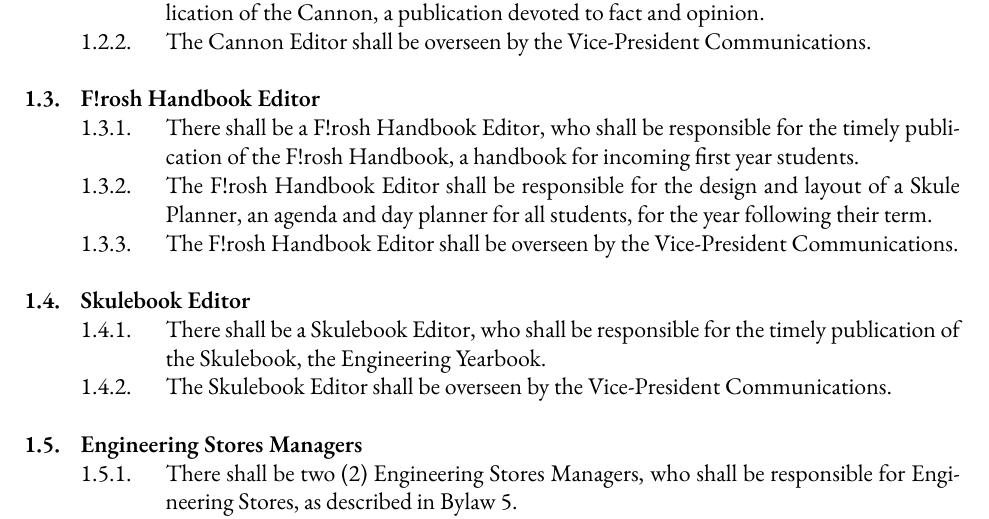
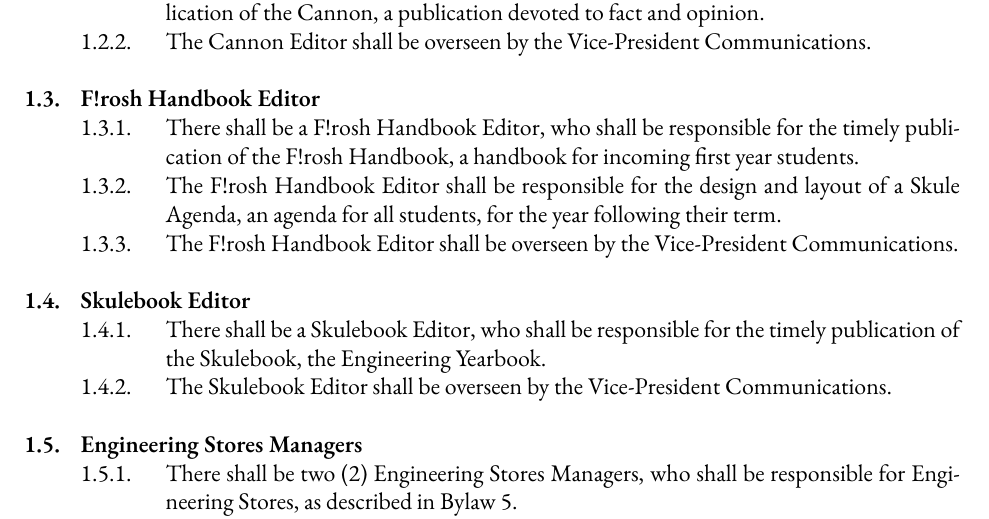
Before and after one commit to skule/bylaws, a LaTeX document (Bylaw 2.tex): part of page 3 of 10, cut so that both start at the same text. Compiled offline with XeLaTeX; a missing font is replaced by an installed copy or a similar font.

Commit message:
Updating Bylaws 1, and 2 as per May 2018 Decision
Added Bylaw 1 Section 4.6.7a.
Amended Bylaw 2 Section 1.3.2.

```diff
--- a/Bylaw 2.tex
+++ b/Bylaw 2.tex
@@ -118,7 +118,7 @@ LAST REVISED: \today
 
 && F!rosh Handbook Editor
 	&&& There shall be a F!rosh Handbook Editor, who shall be responsible for the timely publication of the F!rosh Handbook, a handbook for incoming first year students.
-	&&& The F!rosh Handbook Editor shall be responsible for the design and layout of a Skule Planner, an agenda and day planner for all students, for the year following their term.
+	&&& The F!rosh Handbook Editor shall be responsible for the design and layout of a Skule Agenda, an agenda for all students, for the year following their term.
 	&&& The F!rosh Handbook Editor shall be overseen by the Vice-President Communications.
 
 && Skulebook Editor
```
Also changed, not shown: Bylaw 1.tex (+1 -0 lines), Bylaw 1.pdf, Bylaw 2.pdf.
